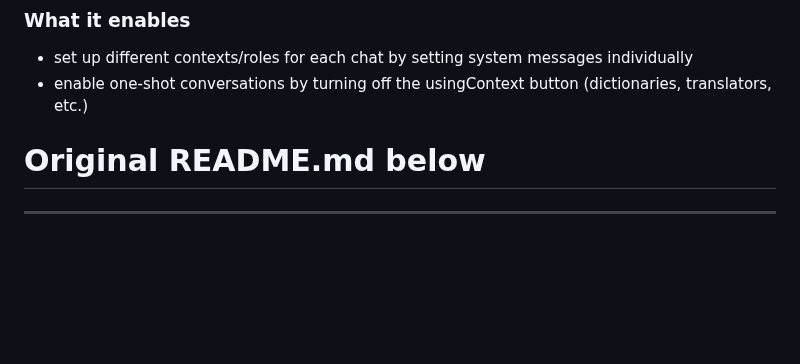
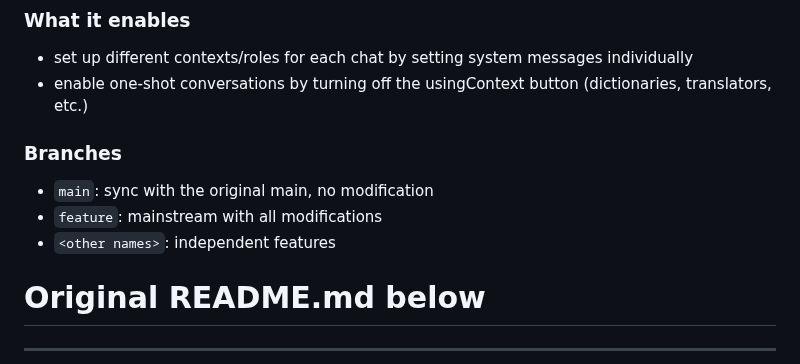
Before and after one commit to Chanzhaoyu/chatgpt-web, a Markdown page: README.md, the part around the change. Rendered like a GitHub page; blank space fills up the shorter version.

```diff
--- a/README.md
+++ b/README.md
@@ -15,6 +15,11 @@
 ### What it enables
 * set up different contexts/roles for each chat by setting system messages individually
 * enable one-shot conversations by turning off the usingContext button (dictionaries, translators, etc.)
+
+### Branches
+* `main`: sync with the original main, no modification
+* `feature`: mainstream with all modifications
+* `<other names>`: independent features
 
 # Original README.md below
 
```
